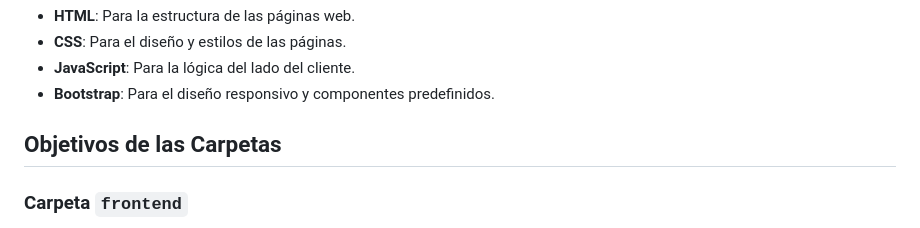
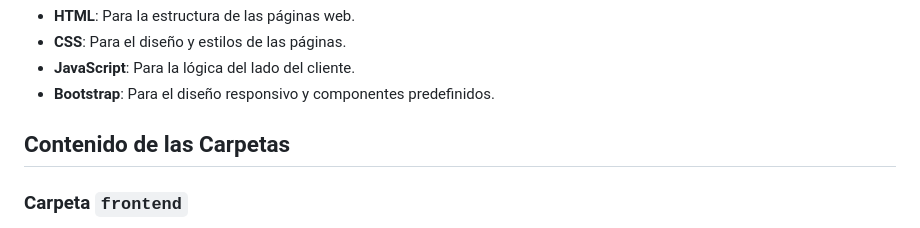
Before and after one commit to AndresFelipeMunozAguilar/Proyecto_1-Entornos_de_programacion_UIS, a Markdown page: README.md, the part around the change. Rendered like a GitHub page.

```diff
--- a/README.md
+++ b/README.md
@@ -26,7 +26,7 @@ El proyecto está organizado en las siguientes carpetas principales:
 - **JavaScript**: Para la lógica del lado del cliente.
 - **Bootstrap**: Para el diseño responsivo y componentes predefinidos.
 
-## Objetivos de las Carpetas
+## Contenido de las Carpetas
 
 ### Carpeta `frontend`
 Guarda los archivos necesarios para renderizar las vistas y manejar la interacción del usuario. Dentro de esta carpeta se encuentran:
```
